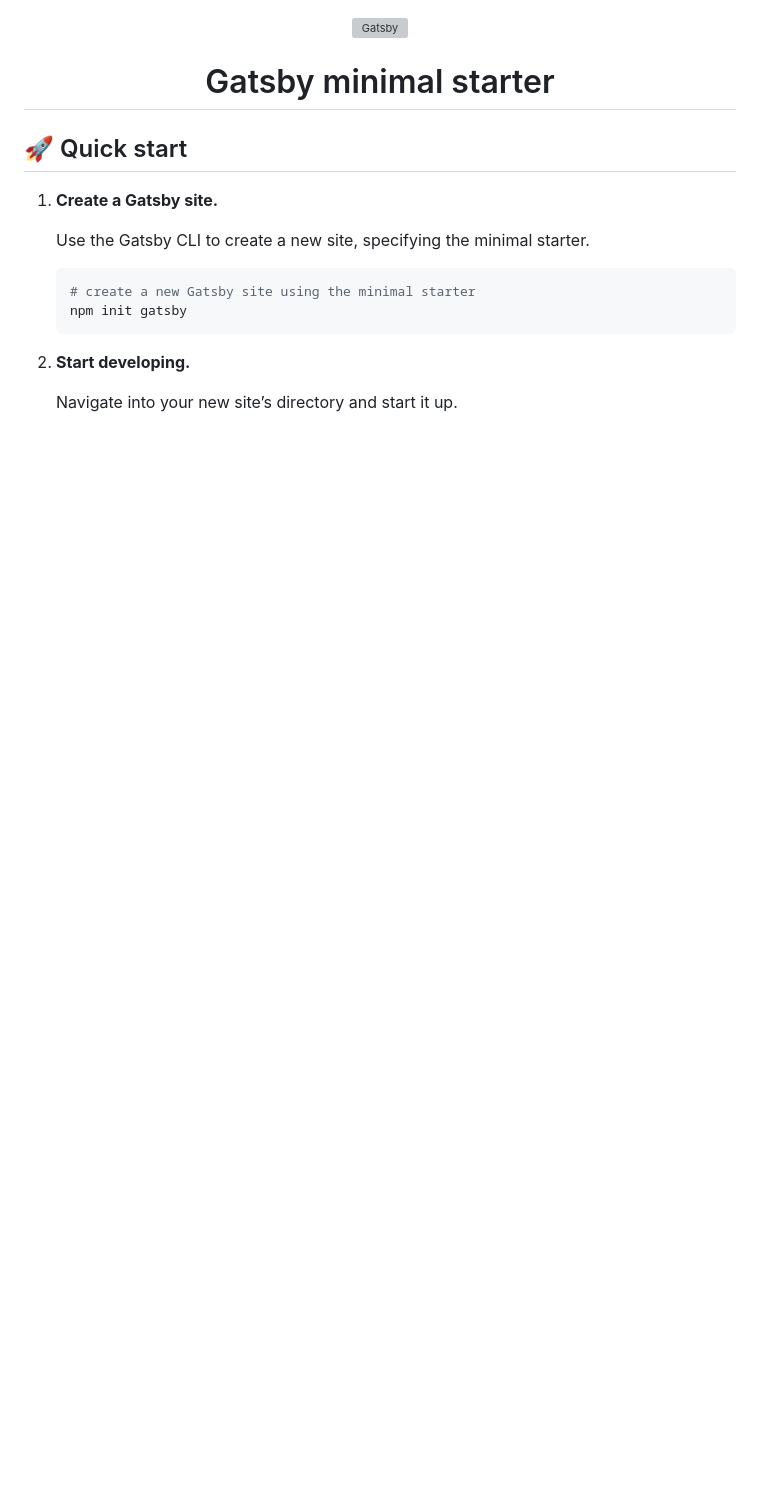
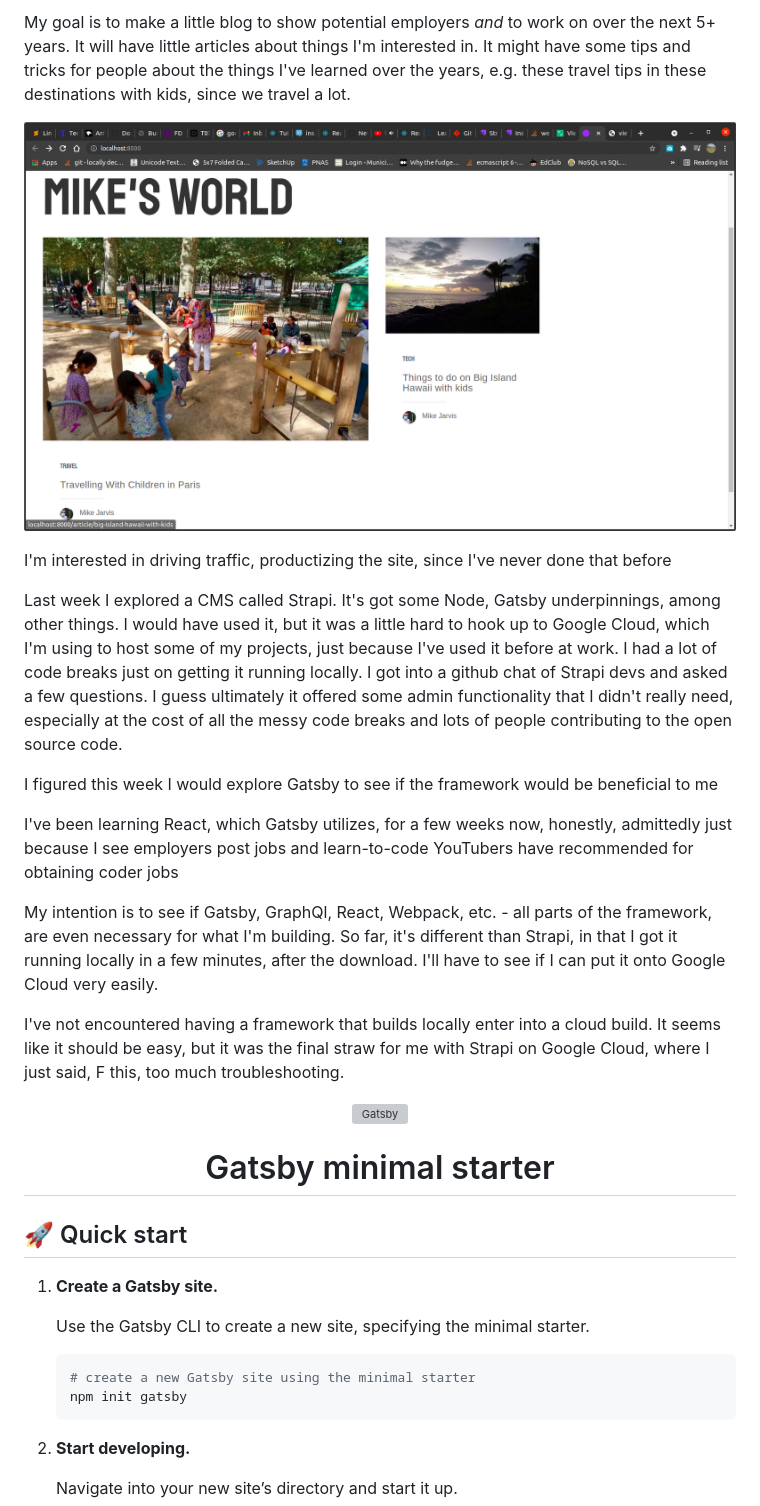
Before and after one commit to mrjd26/gatsby-site, a Markdown page: README.md, the part around the change. Drawn GitHub-style; pictures changed too: strapi-fail.png (added); blank space fills up the shorter version; grey boxes are pictures that could not be loaded.

Commit message:
added image and altered readme

```diff
--- a/README.md
+++ b/README.md
@@ -1,3 +1,21 @@
+<P> My goal is to make a little blog to show potential employers <em>and</em> to work on over the next 5+ years. It will have little articles about things I'm interested in. It might have some tips and tricks for people about the things I've learned over the years, e.g. these travel tips in these destinations with kids, since we travel a lot.</p>
+
+![blog](strapi-fail.png)
+
+<p>I'm interested in driving traffic, productizing the site, since I've never done that before</p>
+
+<p> Last week I explored a CMS called Strapi. It's got some Node, Gatsby underpinnings, among other things.  I would have used it, but it was a little hard to hook up to Google Cloud, which I'm using to host some of my projects, just because I've used it before at work.  I had a lot of code breaks just on getting it running locally.  I got into a github chat of Strapi devs and asked a few questions. I guess ultimately it offered some admin functionality that I didn't really need, especially at the cost of all the messy code breaks and lots of people contributing to the open source code.</p>
+
+<p> I figured this week I would explore Gatsby to see if the framework would be beneficial to me </p>
+
+<p> I've been learning React, which Gatsby utilizes, for a few weeks now, honestly, admittedly just because I see employers post jobs and learn-to-code YouTubers have recommended for obtaining coder jobs </p>
+
+<p>My intention is to see if Gatsby, GraphQl, React, Webpack, etc. - all parts of the framework, are even necessary for what I'm building.  So far, it's different than Strapi, in that I got it running locally in a few minutes, after the download.  I'll have to see if I can put it onto Google Cloud very easily.  </p>
+
+<p> I've not encountered having a framework that builds locally enter into a cloud build.  It seems like it should be easy, but it was the final straw for me with Strapi on Google Cloud, where I just said, F this, too much troubleshooting.</p>
+
+
+
 <p align="center">
   <a href="https://www.gatsbyjs.com/?utm_source=starter&utm_medium=readme&utm_campaign=minimal-starter">
     <img alt="Gatsby" src="https://www.gatsbyjs.com/Gatsby-Monogram.svg" width="60" />
```
